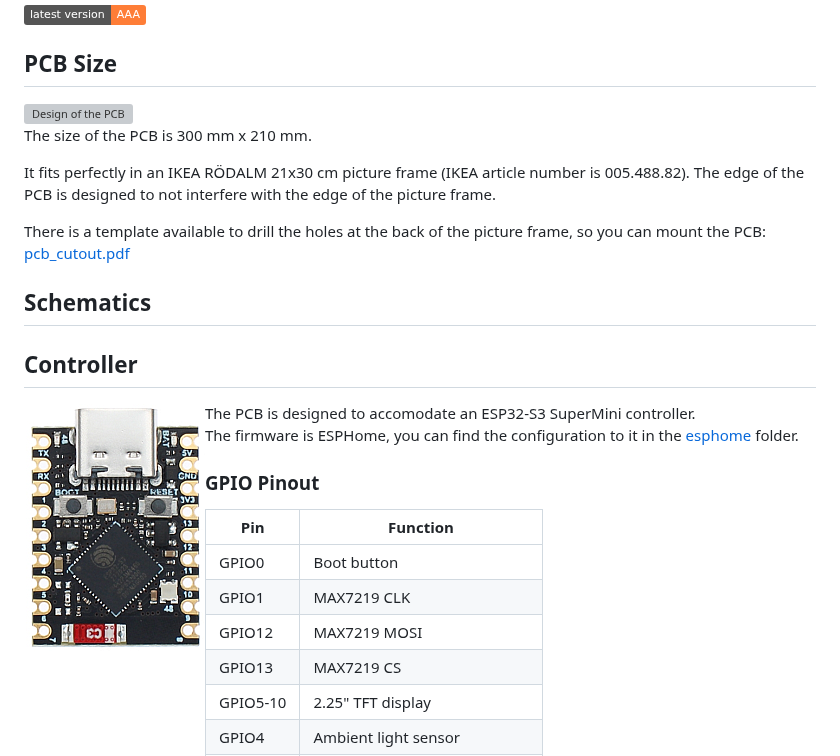
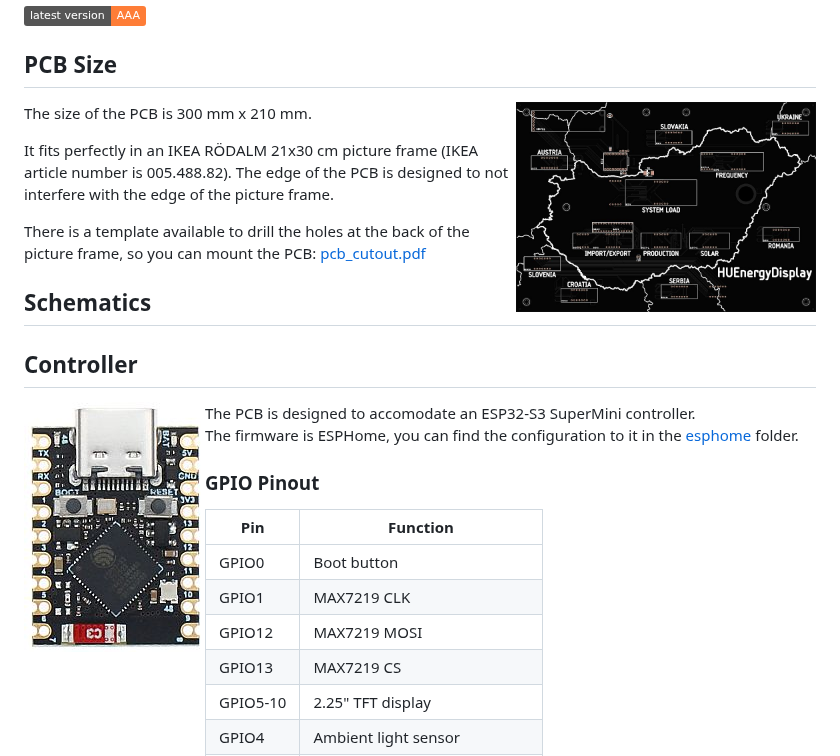
Before and after one commit to denes44/HUEnergyDisplay, a Markdown page: hardware/README.md, the part around the change. Rendered like a GitHub page; pictures changed too: hardware/esp32-s3.jpg (added), hardware/esp32-s3.png (deleted); badges without logos; grey boxes are pictures that could not be loaded.

Commit message:
Change image formats

```diff
--- a/hardware/README.md
+++ b/hardware/README.md
@@ -4,7 +4,7 @@
 
 ## PCB Size
 
-<img align="right" width="300" src="pcb.png" alt="Design of the PCB">
+<img align="right" width="300" src="pcb.jpg" alt="Design of the PCB">
 
 The size of the PCB is 300 mm x 210 mm.
 
@@ -22,7 +22,7 @@ picture frame, so you can mount the PCB: [pcb_cutout.pdf](pcb_cutout.pdf)
 
 ## Controller
 
-<img align="left" src="esp32-s3.png" alt="Photo of the ESP32 controller">
+<img align="left" src="esp32-s3.jpg" alt="Photo of the ESP32 controller">
 The PCB is designed to accomodate an ESP32-S3 SuperMini controller.
 
 The firmware is ESPHome, you can find the configuration to it in the
```
Also changed, not shown: README.md (+1 -1 lines).
